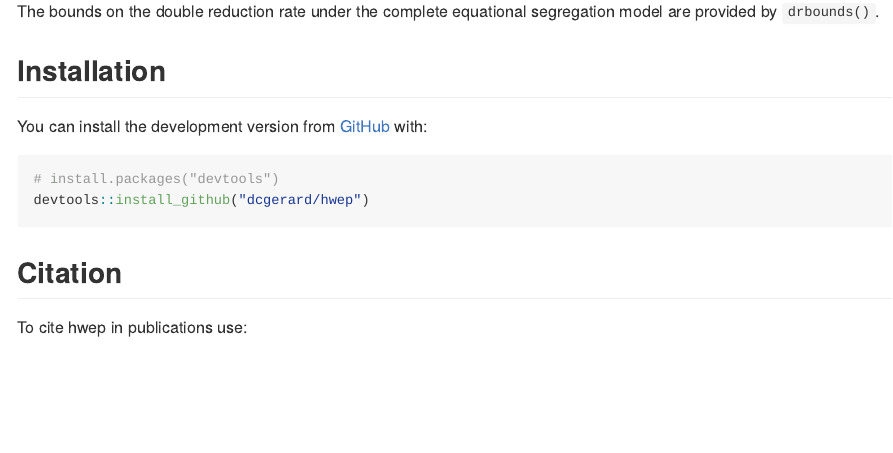
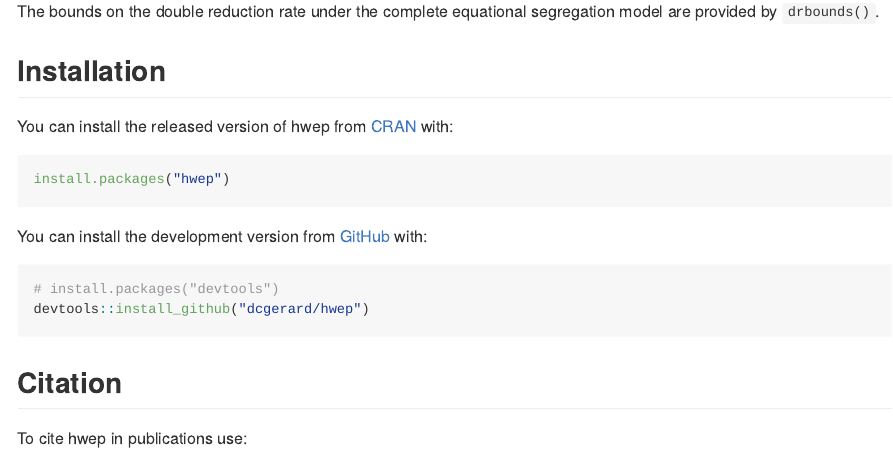
Before and after one commit to dcgerard/hwep, an R Markdown document (README.Rmd): the page in a window 1100 px wide, from 1010 px down. The pictures show the output file README.md that the author committed with the source, drawn offline in the style of GitHub; badge pictures from the web are left out.

Commit message:
update README for installation from CRAN

````diff
--- a/README.Rmd
+++ b/README.Rmd
@@ -68,11 +68,11 @@ The bounds on the double reduction rate under the complete equational segregatio
 
 ## Installation
 
-<!-- You can install the released version of hwep from [CRAN](https://CRAN.R-project.org) with: -->
+You can install the released version of hwep from [CRAN](https://cran.r-project.org/package=hwep) with:
 
-<!-- ```{r, eval = FALSE} -->
-<!-- install.packages("hwep") -->
-<!-- ``` -->
+```{r, eval = FALSE}
+install.packages("hwep")
+```
 
 You can install the development version from [GitHub](https://github.com/dcgerard/hwep) with:
 
````
Also changed, not shown: README.md.
